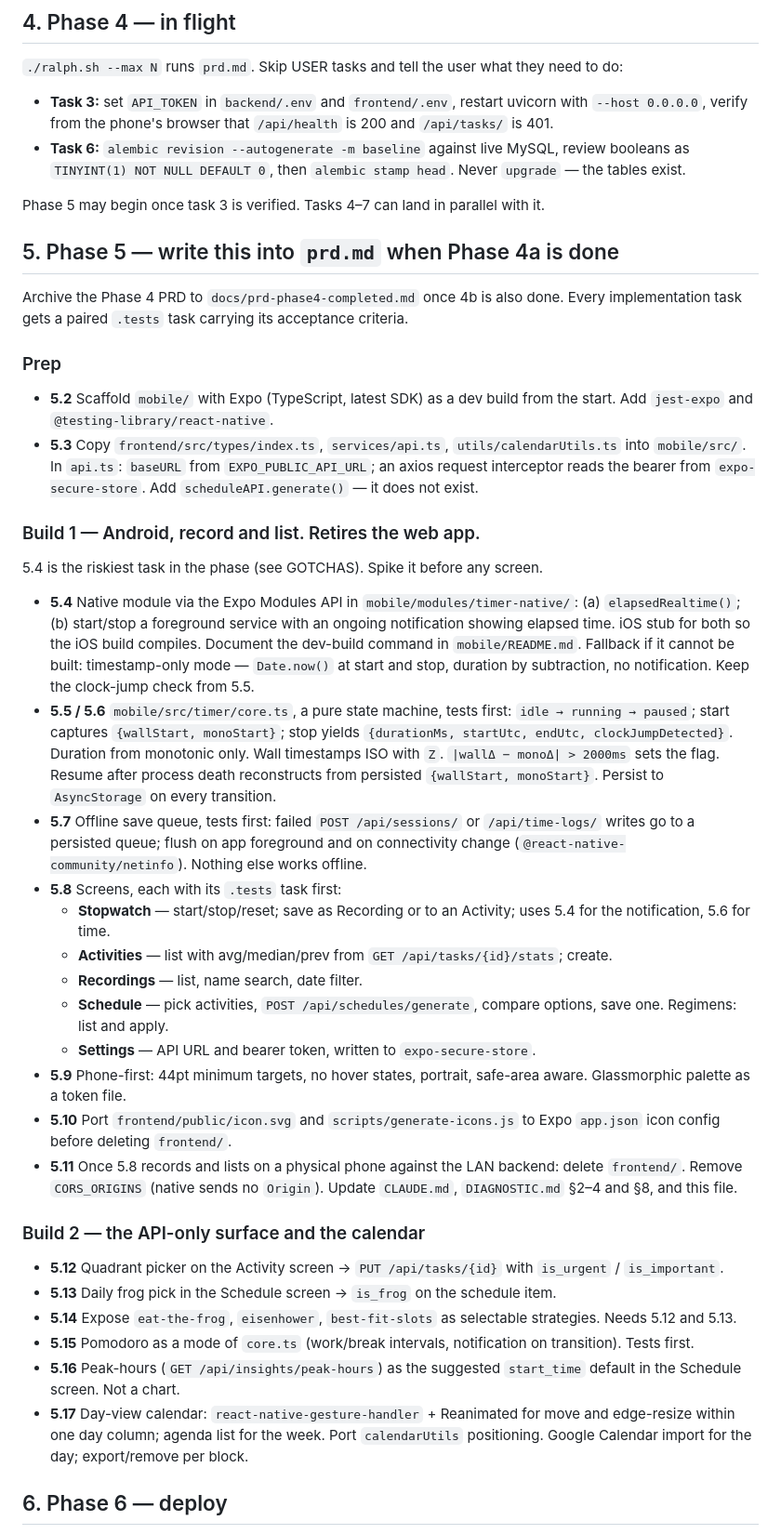
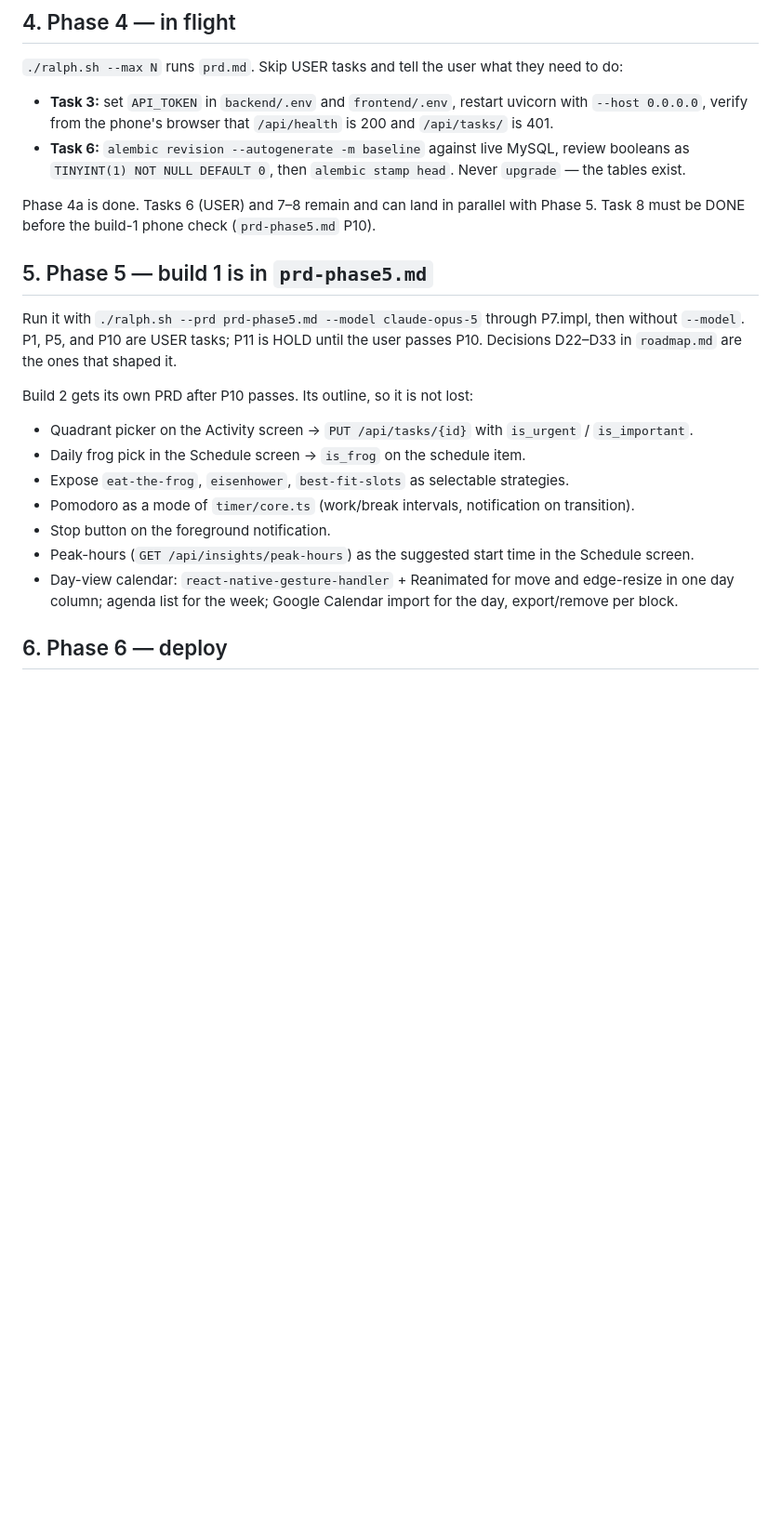
Before and after one commit to steviepee/Stopwatch-scheduler, a Markdown page: AsIWasSaying.md, the part around the change. Shown at 93% size. Rendered like a GitHub page; blank space fills up the shorter version.

```diff
--- a/AsIWasSaying.md
+++ b/AsIWasSaying.md
@@ -43,44 +43,25 @@ Full table in `roadmap.md`. The ones that matter most while executing:
 - **Task 3:** set `API_TOKEN` in `backend/.env` and `frontend/.env`, restart uvicorn with `--host 0.0.0.0`, verify from the phone's browser that `/api/health` is 200 and `/api/tasks/` is 401.
 - **Task 6:** `alembic revision --autogenerate -m baseline` against live MySQL, review booleans as `TINYINT(1) NOT NULL DEFAULT 0`, then `alembic stamp head`. Never `upgrade` — the tables exist.
 
-Phase 5 may begin once task 3 is verified. Tasks 4–7 can land in parallel with it.
+Phase 4a is done. Tasks 6 (USER) and 7–8 remain and can land in parallel with Phase 5.
+Task 8 must be DONE before the build-1 phone check (`prd-phase5.md` P10).
 
-## 5. Phase 5 — write this into `prd.md` when Phase 4a is done
+## 5. Phase 5 — build 1 is in `prd-phase5.md`
 
-Archive the Phase 4 PRD to `docs/prd-phase4-completed.md` once 4b is also done. Every
-implementation task gets a paired `.tests` task carrying its acceptance criteria.
+Run it with `./ralph.sh --prd prd-phase5.md --model claude-opus-5` through P7.impl, then
+without `--model`. P1, P5, and P10 are USER tasks; P11 is HOLD until the user passes P10.
+Decisions D22–D33 in `roadmap.md` are the ones that shaped it.
 
-### Prep
+Build 2 gets its own PRD after P10 passes. Its outline, so it is not lost:
 
-- **5.2** Scaffold `mobile/` with Expo (TypeScript, latest SDK) as a dev build from the start. Add `jest-expo` and `@testing-library/react-native`.
-- **5.3** Copy `frontend/src/types/index.ts`, `services/api.ts`, `utils/calendarUtils.ts` into `mobile/src/`. In `api.ts`: `baseURL` from `EXPO_PUBLIC_API_URL`; an axios request interceptor reads the bearer from `expo-secure-store`. Add `scheduleAPI.generate()` — it does not exist.
-
-### Build 1 — Android, record and list. Retires the web app.
-
-5.4 is the riskiest task in the phase (see GOTCHAS). Spike it before any screen.
-
-- **5.4** Native module via the Expo Modules API in `mobile/modules/timer-native/`: (a) `elapsedRealtime()`; (b) start/stop a foreground service with an ongoing notification showing elapsed time. iOS stub for both so the iOS build compiles. Document the dev-build command in `mobile/README.md`.
-  Fallback if it cannot be built: timestamp-only mode — `Date.now()` at start and stop, duration by subtraction, no notification. Keep the clock-jump check from 5.5.
-- **5.5 / 5.6** `mobile/src/timer/core.ts`, a pure state machine, tests first: `idle → running → paused`; start captures `{wallStart, monoStart}`; stop yields `{durationMs, startUtc, endUtc, clockJumpDetected}`. Duration from monotonic only. Wall timestamps ISO with `Z`. `|wallΔ − monoΔ| > 2000ms` sets the flag. Resume after process death reconstructs from persisted `{wallStart, monoStart}`. Persist to `AsyncStorage` on every transition.
-- **5.7** Offline save queue, tests first: failed `POST /api/sessions/` or `/api/time-logs/` writes go to a persisted queue; flush on app foreground and on connectivity change (`@react-native-community/netinfo`). Nothing else works offline.
-- **5.8** Screens, each with its `.tests` task first:
-  - **Stopwatch** — start/stop/reset; save as Recording or to an Activity; uses 5.4 for the notification, 5.6 for time.
-  - **Activities** — list with avg/median/prev from `GET /api/tasks/{id}/stats`; create.
-  - **Recordings** — list, name search, date filter.
-  - **Schedule** — pick activities, `POST /api/schedules/generate`, compare options, save one. Regimens: list and apply.
-  - **Settings** — API URL and bearer token, written to `expo-secure-store`.
-- **5.9** Phone-first: 44pt minimum targets, no hover states, portrait, safe-area aware. Glassmorphic palette as a token file.
-- **5.10** Port `frontend/public/icon.svg` and `scripts/generate-icons.js` to Expo `app.json` icon config before deleting `frontend/`.
-- **5.11** Once 5.8 records and lists on a physical phone against the LAN backend: delete `frontend/`. Remove `CORS_ORIGINS` (native sends no `Origin`). Update `CLAUDE.md`, `DIAGNOSTIC.md` §2–4 and §8, and this file.
-
-### Build 2 — the API-only surface and the calendar
-
-- **5.12** Quadrant picker on the Activity screen → `PUT /api/tasks/{id}` with `is_urgent` / `is_important`.
-- **5.13** Daily frog pick in the Schedule screen → `is_frog` on the schedule item.
-- **5.14** Expose `eat-the-frog`, `eisenhower`, `best-fit-slots` as selectable strategies. Needs 5.12 and 5.13.
-- **5.15** Pomodoro as a mode of `core.ts` (work/break intervals, notification on transition). Tests first.
-- **5.16** Peak-hours (`GET /api/insights/peak-hours`) as the suggested `start_time` default in the Schedule screen. Not a chart.
-- **5.17** Day-view calendar: `react-native-gesture-handler` + Reanimated for move and edge-resize within one day column; agenda list for the week. Port `calendarUtils` positioning. Google Calendar import for the day; export/remove per block.
+- Quadrant picker on the Activity screen → `PUT /api/tasks/{id}` with `is_urgent` / `is_important`.
+- Daily frog pick in the Schedule screen → `is_frog` on the schedule item.
+- Expose `eat-the-frog`, `eisenhower`, `best-fit-slots` as selectable strategies.
+- Pomodoro as a mode of `timer/core.ts` (work/break intervals, notification on transition).
+- Stop button on the foreground notification.
+- Peak-hours (`GET /api/insights/peak-hours`) as the suggested start time in the Schedule screen.
+- Day-view calendar: `react-native-gesture-handler` + Reanimated for move and edge-resize in one
+  day column; agenda list for the week; Google Calendar import for the day, export/remove per block.
 
 ## 6. Phase 6 — deploy
 
```
Also changed, not shown: prd-phase5.md (added, +279 -0 lines), roadmap.md (+13 -1 lines).
